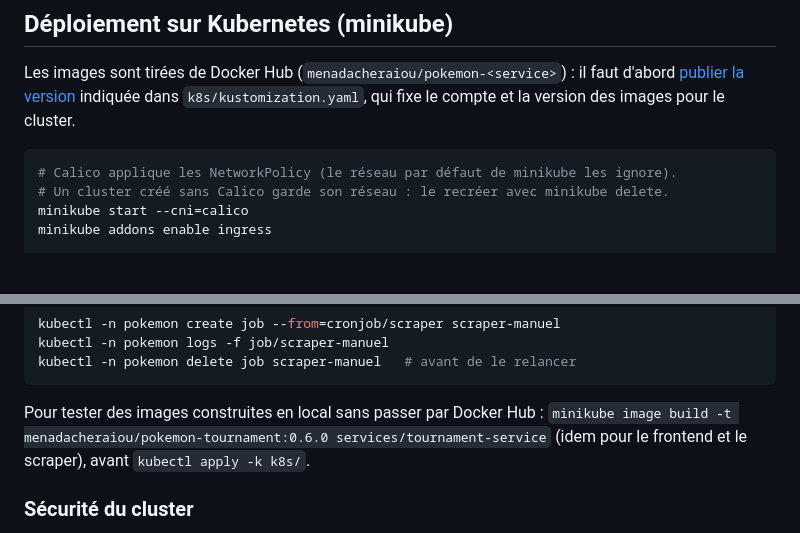
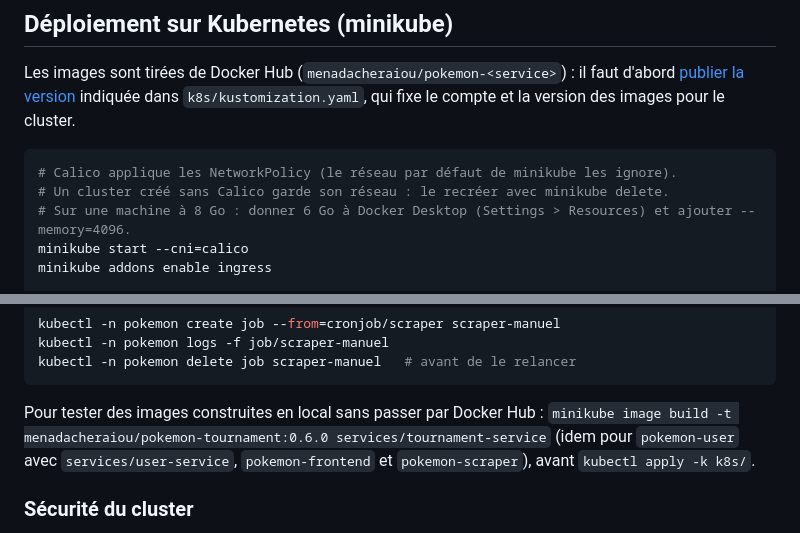
Before and after one commit to M1-MLSD-Belgacem-Menad/pokemon-tournaments, a Markdown page: README.md, 2 parts joined by grey strips. Rendered like a GitHub page; blank space fills up the shorter version.

````diff
--- a/README.md
+++ b/README.md
@@ -94,6 +94,7 @@ Les images sont tirées de Docker Hub (`menadacheraiou/pokemon-<service>`) : il
 ```bash
 # Calico applique les NetworkPolicy (le réseau par défaut de minikube les ignore).
 # Un cluster créé sans Calico garde son réseau : le recréer avec minikube delete.
+# Sur une machine à 8 Go : donner 6 Go à Docker Desktop (Settings > Resources) et ajouter --memory=4096.
 minikube start --cni=calico
 minikube addons enable ingress
 
@@ -120,7 +121,7 @@ kubectl -n pokemon logs -f job/scraper-manuel
 kubectl -n pokemon delete job scraper-manuel   # avant de le relancer
 ```
 
-Pour tester des images construites en local sans passer par Docker Hub : `minikube image build -t menadacheraiou/pokemon-tournament:0.6.0 services/tournament-service` (idem pour le frontend et le scraper), avant `kubectl apply -k k8s/`.
+Pour tester des images construites en local sans passer par Docker Hub : `minikube image build -t menadacheraiou/pokemon-tournament:0.6.0 services/tournament-service` (idem pour `pokemon-user` avec `services/user-service`, `pokemon-frontend` et `pokemon-scraper`), avant `kubectl apply -k k8s/`.
 
 ### Sécurité du cluster
 
````
Also changed, not shown: docs/05-checklist-conformite.md (+4 -4 lines).
